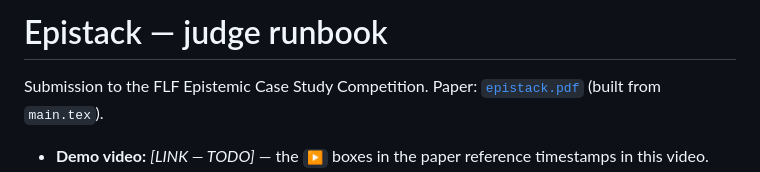
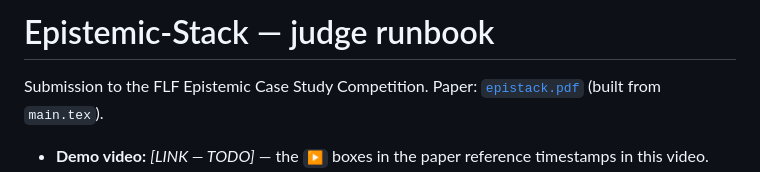
Before and after one commit to Cbannon35/epistemic-stack, a Markdown page: submission/README.md, the part around the change. GitHub-like rendering.

```diff
--- a/submission/README.md
+++ b/submission/README.md
@@ -1,4 +1,4 @@
-# Epistack — judge runbook
+# Epistemic-Stack — judge runbook
 
 Submission to the FLF Epistemic Case Study Competition.
 Paper: [`epistack.pdf`](./epistack.pdf) (built from `main.tex`).
```
